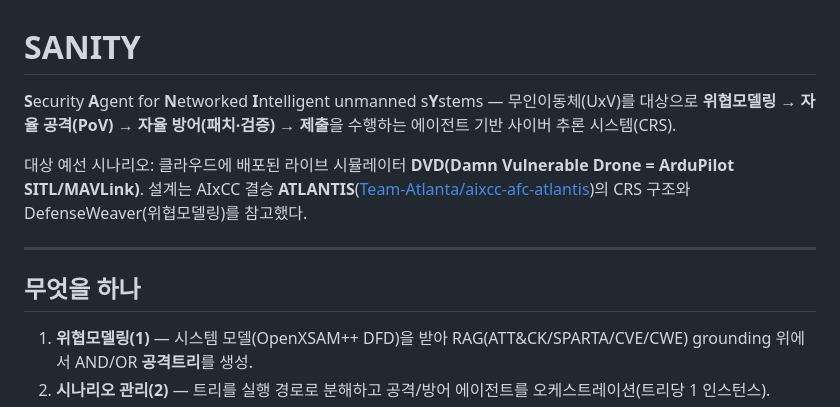
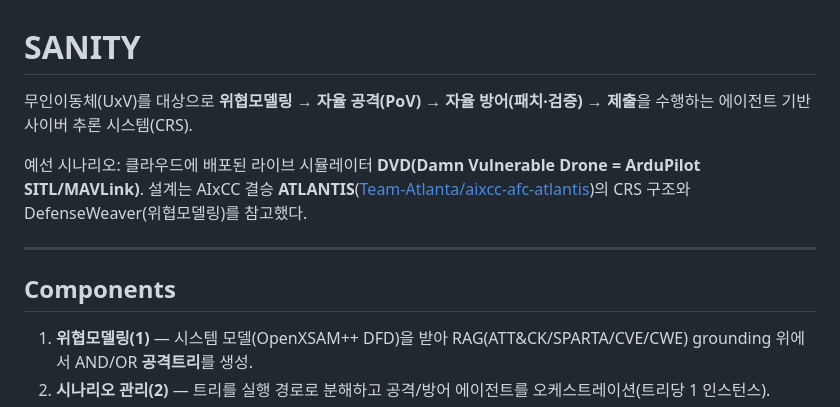
Before and after one commit to Hanjan-inSANE/SANITY, a Markdown page: README.md, the part around the change. Rendered like a GitHub page.

```diff
--- a/README.md
+++ b/README.md
@@ -1,15 +1,14 @@
 # SANITY
 
-**S**ecurity **A**gent for **N**etworked **I**ntelligent unmanned s**Y**stems — 무인이동체(UxV)를 대상으로
-**위협모델링 → 자율 공격(PoV) → 자율 방어(패치·검증) → 제출**을 수행하는 에이전트 기반 사이버 추론 시스템(CRS).
+무인이동체(UxV)를 대상으로 **위협모델링 → 자율 공격(PoV) → 자율 방어(패치·검증) → 제출**을 수행하는 에이전트 기반 사이버 추론 시스템(CRS).
 
-대상 예선 시나리오: 클라우드에 배포된 라이브 시뮬레이터 **DVD(Damn Vulnerable Drone = ArduPilot SITL/MAVLink)**.
+예선 시나리오: 클라우드에 배포된 라이브 시뮬레이터 **DVD(Damn Vulnerable Drone = ArduPilot SITL/MAVLink)**.
 설계는 AIxCC 결승 **ATLANTIS**([Team-Atlanta/aixcc-afc-atlantis](https://github.com/Team-Atlanta/aixcc-afc-atlantis))의
 CRS 구조와 DefenseWeaver(위협모델링)를 참고했다.
 
 ---
 
-## 무엇을 하나
+## Components
 
 1. **위협모델링(1)** — 시스템 모델(OpenXSAM++ DFD)을 받아 RAG(ATT&CK/SPARTA/CVE/CWE) grounding 위에서 AND/OR **공격트리**를 생성.
 2. **시나리오 관리(2)** — 트리를 실행 경로로 분해하고 공격/방어 에이전트를 오케스트레이션(트리당 1 인스턴스).
```
